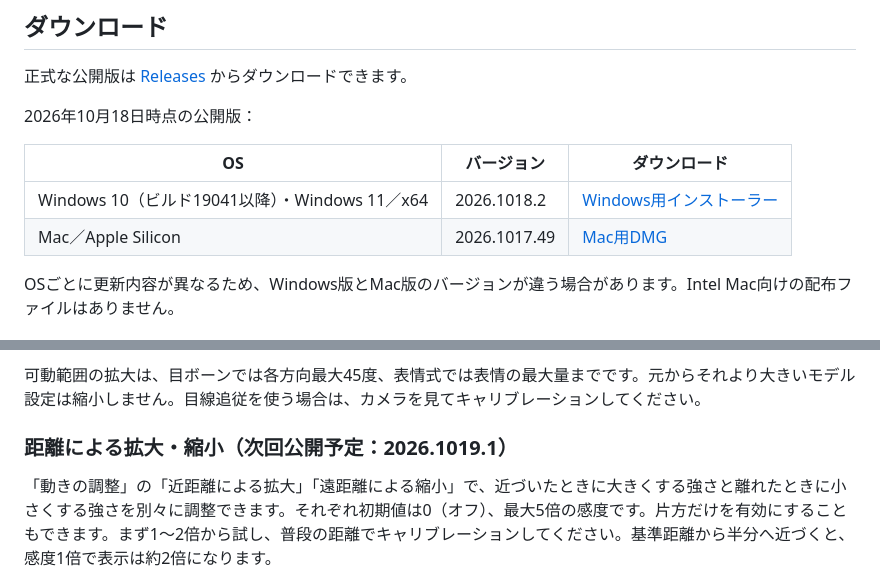
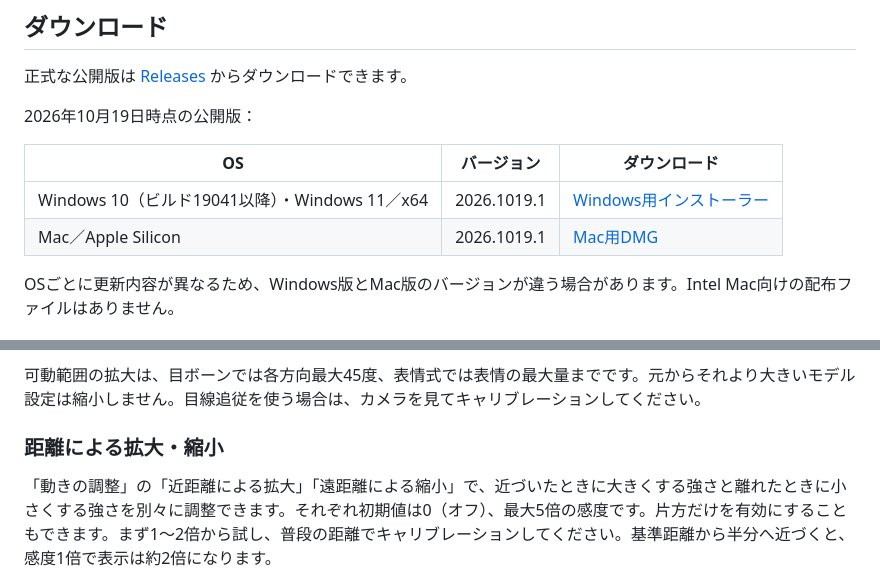
Before and after one commit to suzunayui/YuiTracking, a Markdown page: README.md, 2 parts joined by grey strips. Rendered like a GitHub page.

Commit message:
Document published 2026.1019.1 downloads

```diff
--- a/README.md
+++ b/README.md
@@ -6,12 +6,12 @@ WebカメラでVRMアバターの顔・目線・上半身・手・指を動か
 
 正式な公開版は [Releases](https://github.com/suzunayui/YuiTracking/releases) からダウンロードできます。
 
-2026年10月18日時点の公開版：
+2026年10月19日時点の公開版：
 
 | OS | バージョン | ダウンロード |
 | --- | --- | --- |
-| Windows 10（ビルド19041以降）・Windows 11／x64 | 2026.1018.2 | [Windows用インストーラー](https://github.com/suzunayui/YuiTracking/releases/download/v2026.1018.2/YuiTracking-Setup-2026.1018.2-x64.exe) |
-| Mac／Apple Silicon | 2026.1017.49 | [Mac用DMG](https://github.com/suzunayui/YuiTracking/releases/download/v2026.1017.49/YuiTracking-2026.1017.49-arm64.dmg) |
+| Windows 10（ビルド19041以降）・Windows 11／x64 | 2026.1019.1 | [Windows用インストーラー](https://github.com/suzunayui/YuiTracking/releases/download/v2026.1019.1/YuiTracking-Setup-2026.1019.1-x64.exe) |
+| Mac／Apple Silicon | 2026.1019.1 | [Mac用DMG](https://github.com/suzunayui/YuiTracking/releases/download/v2026.1019.1/YuiTracking-2026.1019.1-arm64.dmg) |
 
 OSごとに更新内容が異なるため、Windows版とMac版のバージョンが違う場合があります。Intel Mac向けの配布ファイルはありません。
 
@@ -65,7 +65,7 @@ Mac版はWeb会議アプリ等で選ぶ仮想カメラへの出力には対応
 
 可動範囲の拡大は、目ボーンでは各方向最大45度、表情式では表情の最大量までです。元からそれより大きいモデル設定は縮小しません。目線追従を使う場合は、カメラを見てキャリブレーションしてください。
 
-### 距離による拡大・縮小（次回公開予定：2026.1019.1）
+### 距離による拡大・縮小
 
 「動きの調整」の「近距離による拡大」「遠距離による縮小」で、近づいたときに大きくする強さと離れたときに小さくする強さを別々に調整できます。それぞれ初期値は0（オフ）、最大5倍の感度です。片方だけを有効にすることもできます。まず1〜2倍から試し、普段の距離でキャリブレーションしてください。基準距離から半分へ近づくと、感度1倍で表示は約2倍になります。
 
```
Also changed, not shown: electron/README.md (+2 -2 lines).
